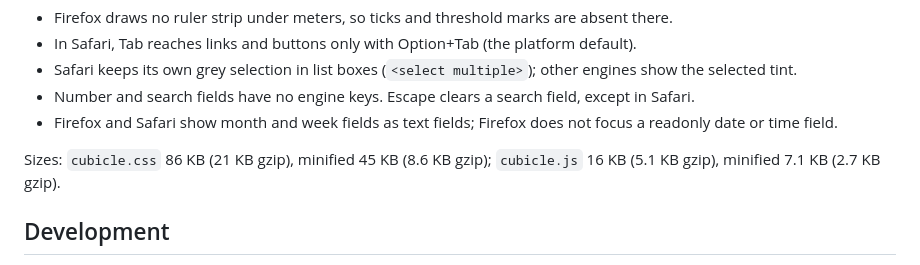
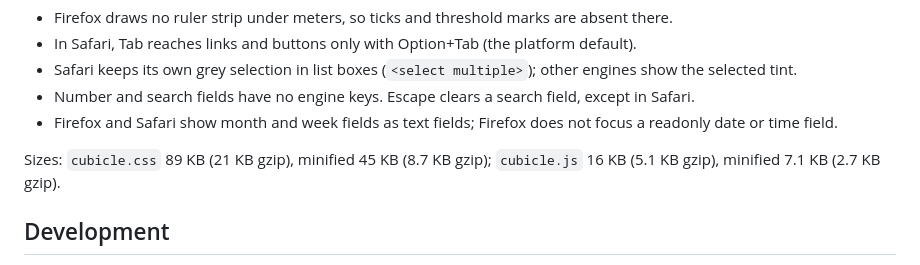
Before and after one commit to ilyasirotin/cubicle-css, a Markdown page: README.md, the part around the change. Drawn GitHub-style.

Commit message:
docs: update file sizes in the README
Co-Authored-By: Claude Opus 5.5 <noreply@anthropic.com>

```diff
--- a/README.md
+++ b/README.md
@@ -141,7 +141,7 @@ Chromium, Firefox and WebKit. Known engine differences:
 - Firefox and Safari show month and week fields as text fields; Firefox does not focus a readonly
   date or time field.
 
-Sizes: `cubicle.css` 86 KB (21 KB gzip), minified 45 KB (8.6 KB gzip); `cubicle.js` 16 KB
+Sizes: `cubicle.css` 89 KB (21 KB gzip), minified 45 KB (8.7 KB gzip); `cubicle.js` 16 KB
 (5.1 KB gzip), minified 7.1 KB (2.7 KB gzip).
 
 ## Development
```
